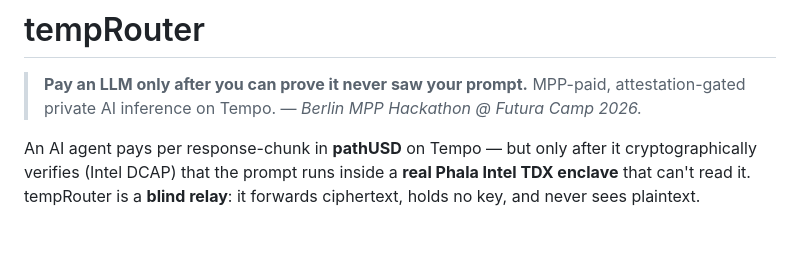
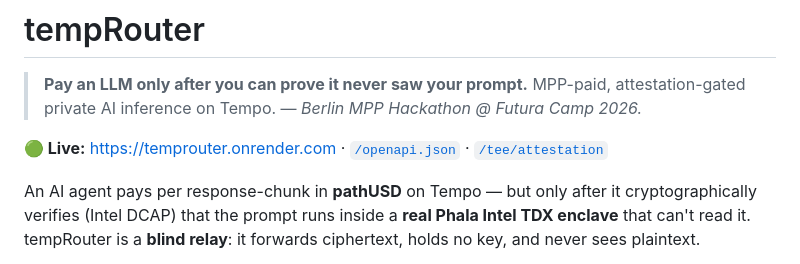
Before and after one commit to Router-Labs/tempRouter, a Markdown page: README.md, the part around the change. Rendered like a GitHub page; blank space fills up the shorter version.

Commit message:
docs: add live Render URL (https://temprouter.onrender.com)

```diff
--- a/README.md
+++ b/README.md
@@ -2,6 +2,8 @@
 
 > **Pay an LLM only after you can prove it never saw your prompt.**
 > MPP-paid, attestation-gated private AI inference on Tempo. — *Berlin MPP Hackathon @ Futura Camp 2026.*
+
+**🟢 Live:** https://temprouter.onrender.com · [`/openapi.json`](https://temprouter.onrender.com/openapi.json) · [`/tee/attestation`](https://temprouter.onrender.com/tee/attestation)
 
 An AI agent pays per response-chunk in **pathUSD** on Tempo — but only after it
 cryptographically verifies (Intel DCAP) that the prompt runs inside a **real Phala
```
